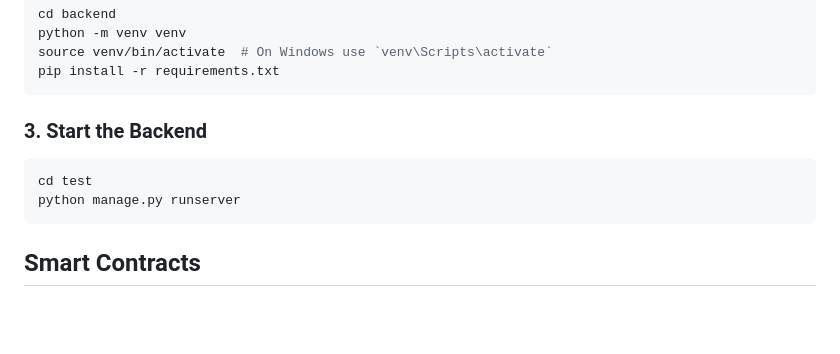
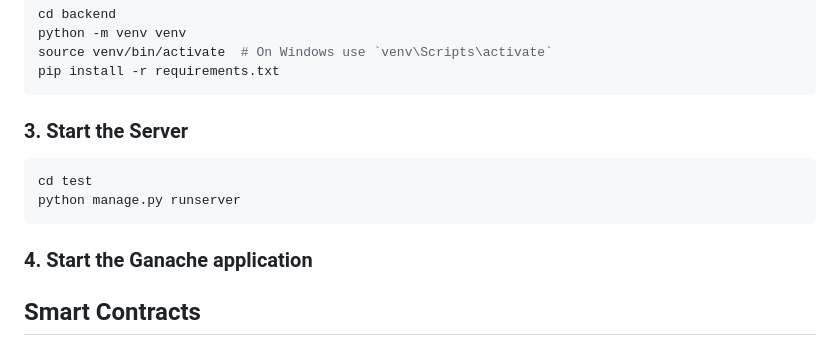
Before and after one commit to YashBaraii/Cert-Chain, a Markdown page: README.md, the part around the change. GitHub-like rendering; blank space fills up the shorter version.

````diff
--- a/README.md
+++ b/README.md
@@ -49,11 +49,14 @@ source venv/bin/activate  # On Windows use `venv\Scripts\activate`
 pip install -r requirements.txt
 ```
 
-### 3. Start the Backend
+### 3. Start the Server
 ```bash
 cd test
 python manage.py runserver
 ```
+
+### 4. Start the Ganache application
+
 
 ## Smart Contracts
 
````
